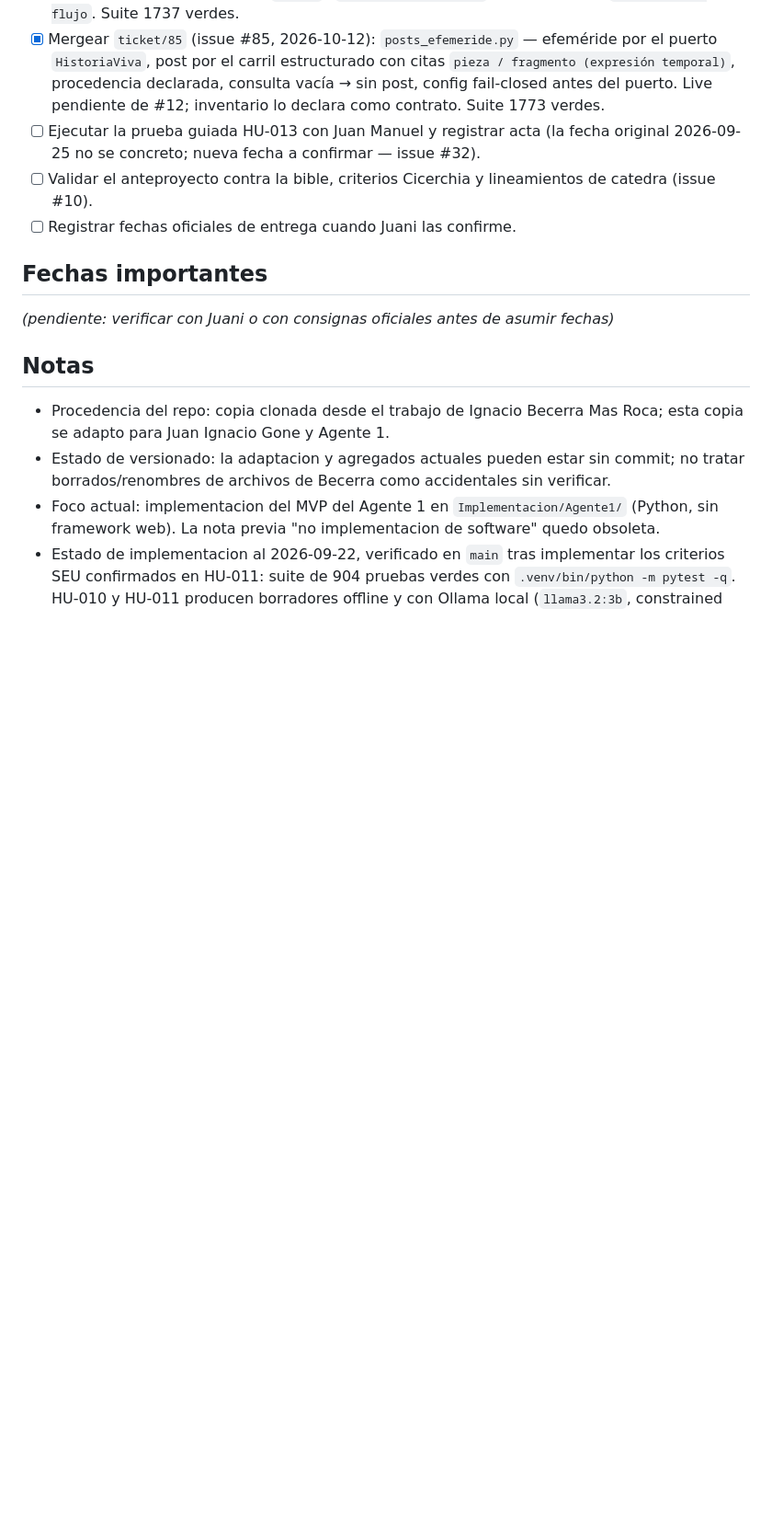
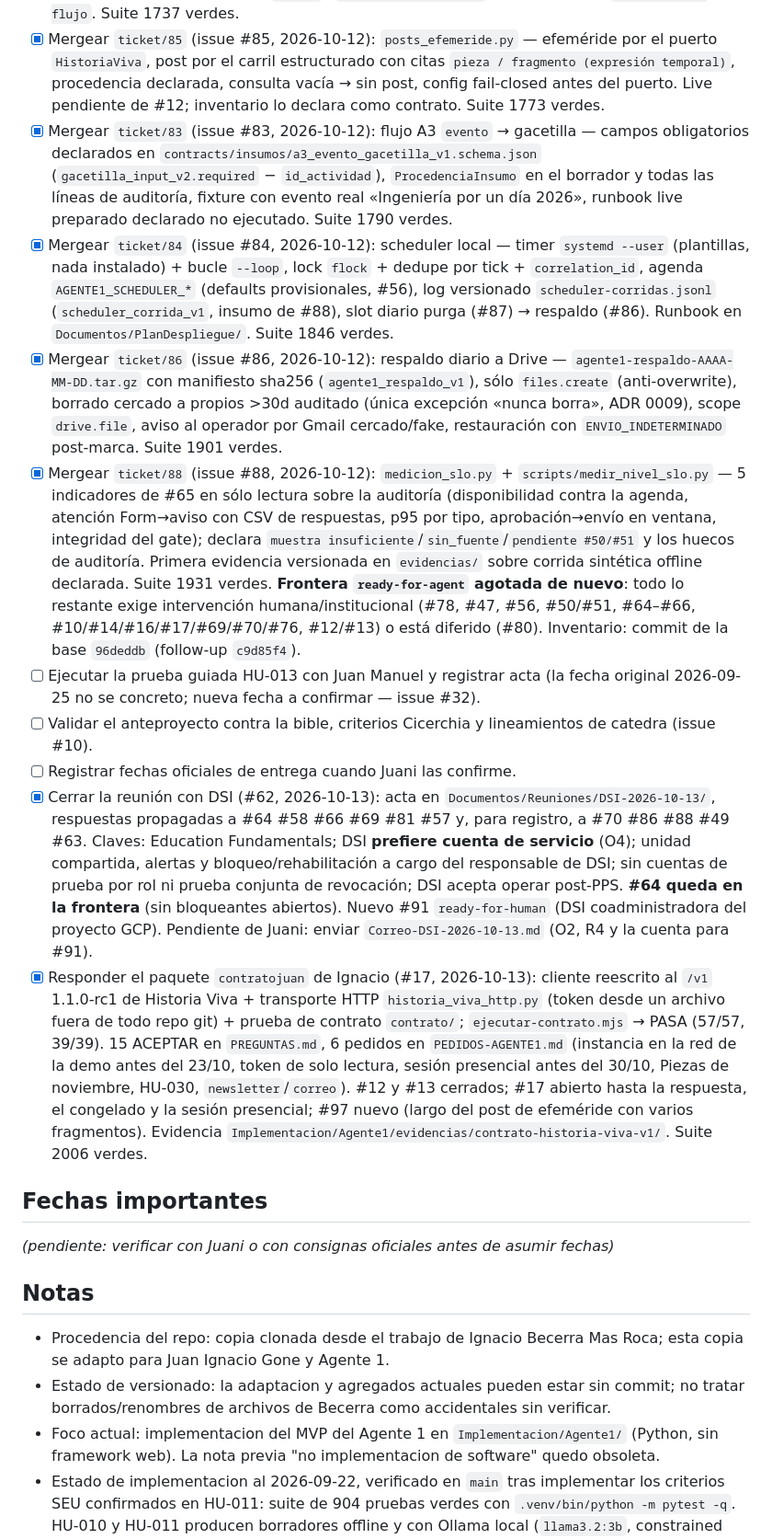
Before and after one commit to SpendIce/Proyecto-Final, a Markdown page: .claude/persistence.md, the part around the change. Shown at 92% size. Drawn GitHub-style; blank space fills up the shorter version.

Commit message:
chore(estado): log y estado del 12-13/10 (DSI, laboratorio, Historia Viva)
Co-Authored-By: Claude Opus 5.5 <noreply@anthropic.com>

```diff
--- a/.claude/persistence.md
+++ b/.claude/persistence.md
@@ -35,9 +35,15 @@ Proyecto Centenario (P100) — sistema multiagente de inteligencia artificial pa
 - [x] Mergear `ticket/89` (issue #89, 2026-10-12): `Documentos/Laboratorio/Perfil-Calidad-Sistema-Demostracion-v1.md` (foto del inventario en `98be859`, regla A/B/C de #59, 68 filas), `Anexo2-Calidad-Proyeccion-v1.md` (43 atributos, orden ISO 25010:2023 + 25059 + bloque 25012, Seguridad remite al Anexo 3) y `Anexo2-Calidad-v1.docx` reproducible por `scripts/anexo2_calidad.py` (`uv run --with python-docx`, transitoria). Plan de Calidad: M1 sin umbral fijo, pendiente de #50/#51. Celdas pendientes declaradas: #50/#51, #88, #86, #56, #81, #57. Cobertura adversarial verificada sin huecos. Suite 1667 verdes.
 - [x] Mergear `ticket/82` (issue #82, 2026-10-12, merge `da679a6`): corrida `insumos-agentes` sobre la pestaña «Insumos de agentes» de D2 — envelope `agente1.insumo.v1` (`agente1_insumo_candidate_v2`, A2 fuera por ADR 0008, `provisional_producer`), contrato tabular `insumo|cargado_por|estado|detalle`, **primer write a Sheets** (`values.update` acotado, token por operación, `updatedCells` verificado, doble opt-in), idempotencia por `correlation_id` con reserva inicio/final, despacho `evento`→`FlujoEventoGacetilla` (HU-010), resto `aceptado sin flujo`. Suite 1737 verdes.
 - [x] Mergear `ticket/85` (issue #85, 2026-10-12): `posts_efemeride.py` — efeméride por el puerto `HistoriaViva`, post por el carril estructurado con citas `pieza / fragmento (expresión temporal)`, procedencia declarada, consulta vacía → sin post, config fail-closed antes del puerto. Live pendiente de #12; inventario lo declara como contrato. Suite 1773 verdes.
+- [x] Mergear `ticket/83` (issue #83, 2026-10-12): flujo A3 `evento` → gacetilla — campos obligatorios declarados en `contracts/insumos/a3_evento_gacetilla_v1.schema.json` (`gacetilla_input_v2.required` − `id_actividad`), `ProcedenciaInsumo` en el borrador y todas las líneas de auditoría, fixture con evento real «Ingeniería por un día 2026», runbook live preparado declarado no ejecutado. Suite 1790 verdes.
+- [x] Mergear `ticket/84` (issue #84, 2026-10-12): scheduler local — timer `systemd --user` (plantillas, nada instalado) + bucle `--loop`, lock `flock` + dedupe por tick + `correlation_id`, agenda `AGENTE1_SCHEDULER_*` (defaults provisionales, #56), log versionado `scheduler-corridas.jsonl` (`scheduler_corrida_v1`, insumo de #88), slot diario purga (#87) → respaldo (#86). Runbook en `Documentos/PlanDespliegue/`. Suite 1846 verdes.
+- [x] Mergear `ticket/86` (issue #86, 2026-10-12): respaldo diario a Drive — `agente1-respaldo-AAAA-MM-DD.tar.gz` con manifiesto sha256 (`agente1_respaldo_v1`), sólo `files.create` (anti-overwrite), borrado cercado a propios >30d auditado (única excepción «nunca borra», ADR 0009), scope `drive.file`, aviso al operador por Gmail cercado/fake, restauración con `ENVIO_INDETERMINADO` post-marca. Suite 1901 verdes.
+- [x] Mergear `ticket/88` (issue #88, 2026-10-12): `medicion_slo.py` + `scripts/medir_nivel_slo.py` — 5 indicadores de #65 en sólo lectura sobre la auditoría (disponibilidad contra la agenda, atención Form→aviso con CSV de respuestas, p95 por tipo, aprobación→envío en ventana, integridad del gate); declara `muestra insuficiente`/`sin_fuente`/`pendiente #50/#51` y los huecos de auditoría. Primera evidencia versionada en `evidencias/` sobre corrida sintética offline declarada. Suite 1931 verdes. **Frontera `ready-for-agent` agotada de nuevo**: todo lo restante exige intervención humana/institucional (#78, #47, #56, #50/#51, #64–#66, #10/#14/#16/#17/#69/#70/#76, #12/#13) o está diferido (#80). Inventario: commit de la base `96deddb` (follow-up `c9d85f4`).
 - [ ] Ejecutar la prueba guiada HU-013 con Juan Manuel y registrar acta (la fecha original 2026-09-25 no se concreto; nueva fecha a confirmar — issue #32).
 - [ ] Validar el anteproyecto contra la bible, criterios Cicerchia y lineamientos de catedra (issue #10).
 - [ ] Registrar fechas oficiales de entrega cuando Juani las confirme.
+- [x] Cerrar la reunión con DSI (#62, 2026-10-13): acta en `Documentos/Reuniones/DSI-2026-10-13/`, respuestas propagadas a #64 #58 #66 #69 #81 #57 y, para registro, a #70 #86 #88 #49 #63. Claves: Education Fundamentals; DSI **prefiere cuenta de servicio** (O4); unidad compartida, alertas y bloqueo/rehabilitación a cargo del responsable de DSI; sin cuentas de prueba por rol ni prueba conjunta de revocación; DSI acepta operar post-PPS. **#64 queda en la frontera** (sin bloqueantes abiertos). Nuevo #91 `ready-for-human` (DSI coadministradora del proyecto GCP). Pendiente de Juani: enviar `Correo-DSI-2026-10-13.md` (O2, R4 y la cuenta para #91).
+- [x] Responder el paquete `contratojuan` de Ignacio (#17, 2026-10-13): cliente reescrito al `/v1` 1.1.0-rc1 de Historia Viva + transporte HTTP `historia_viva_http.py` (token desde un archivo fuera de todo repo git) + prueba de contrato `contrato/`; `ejecutar-contrato.mjs` → PASA (57/57, 39/39). 15 ACEPTAR en `PREGUNTAS.md`, 6 pedidos en `PEDIDOS-AGENTE1.md` (instancia en la red de la demo antes del 23/10, token de solo lectura, sesión presencial antes del 30/10, Piezas de noviembre, HU-030, `newsletter`/`correo`). #12 y #13 cerrados; #17 abierto hasta la respuesta, el congelado y la sesión presencial; #97 nuevo (largo del post de efeméride con varios fragmentos). Evidencia `Implementacion/Agente1/evidencias/contrato-historia-viva-v1/`. Suite 2006 verdes.
 
 ## Fechas importantes
 _(pendiente: verificar con Juani o con consignas oficiales antes de asumir fechas)_
```
Also changed, not shown: .claude/log/2026-10-12.md (+1 -0 lines), .claude/log/2026-10-13.md (added, +22 -0 lines).
